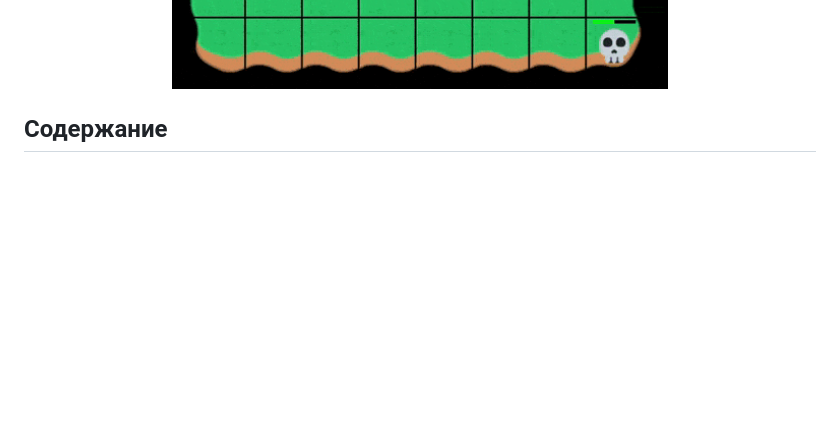
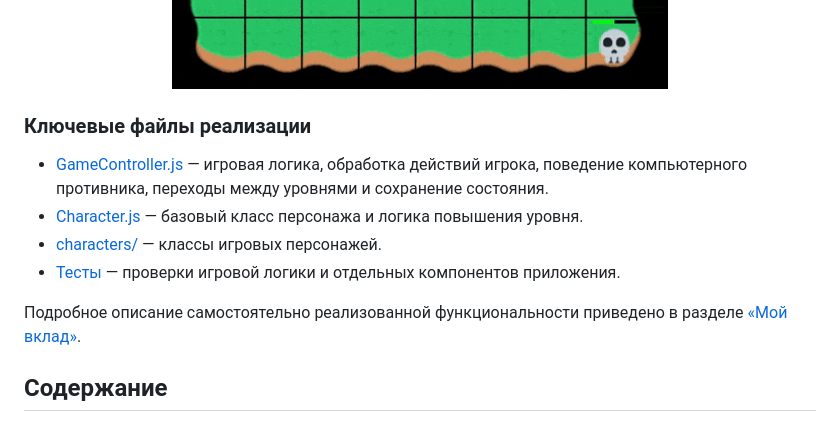
Before and after one commit to potykalov/retro-game, a Markdown page: README.md, the part around the change. Drawn GitHub-style; blank space fills up the shorter version.

```diff
--- a/README.md
+++ b/README.md
@@ -28,6 +28,15 @@
     alt="Игровой процесс Retro Game: выбор персонажа, перемещение и атака противника"
   >
 </p>
+
+### Ключевые файлы реализации
+
+- [GameController.js](src/js/Game/GameController.js) — игровая логика, обработка действий игрока, поведение компьютерного противника, переходы между уровнями и сохранение состояния.
+- [Character.js](src/js/Game/Character.js) — базовый класс персонажа и логика повышения уровня.
+- [characters/](src/js/Game/characters/) — классы игровых персонажей.
+- [Тесты](src/js/Game/__tests__/) — проверки игровой логики и отдельных компонентов приложения.
+
+Подробное описание самостоятельно реализованной функциональности приведено в разделе [«Мой вклад»](#мой-вклад).
 
 ## Содержание
 
```
